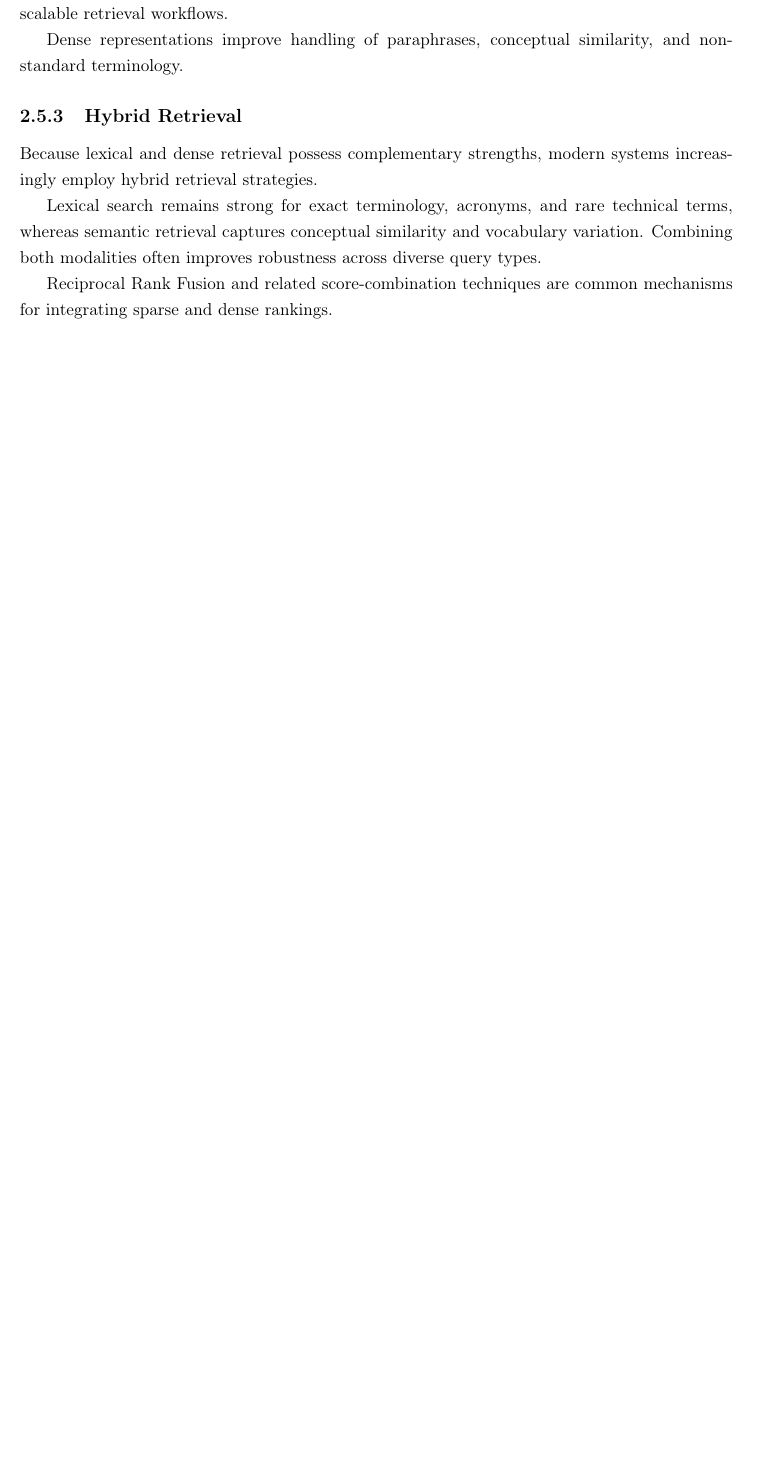
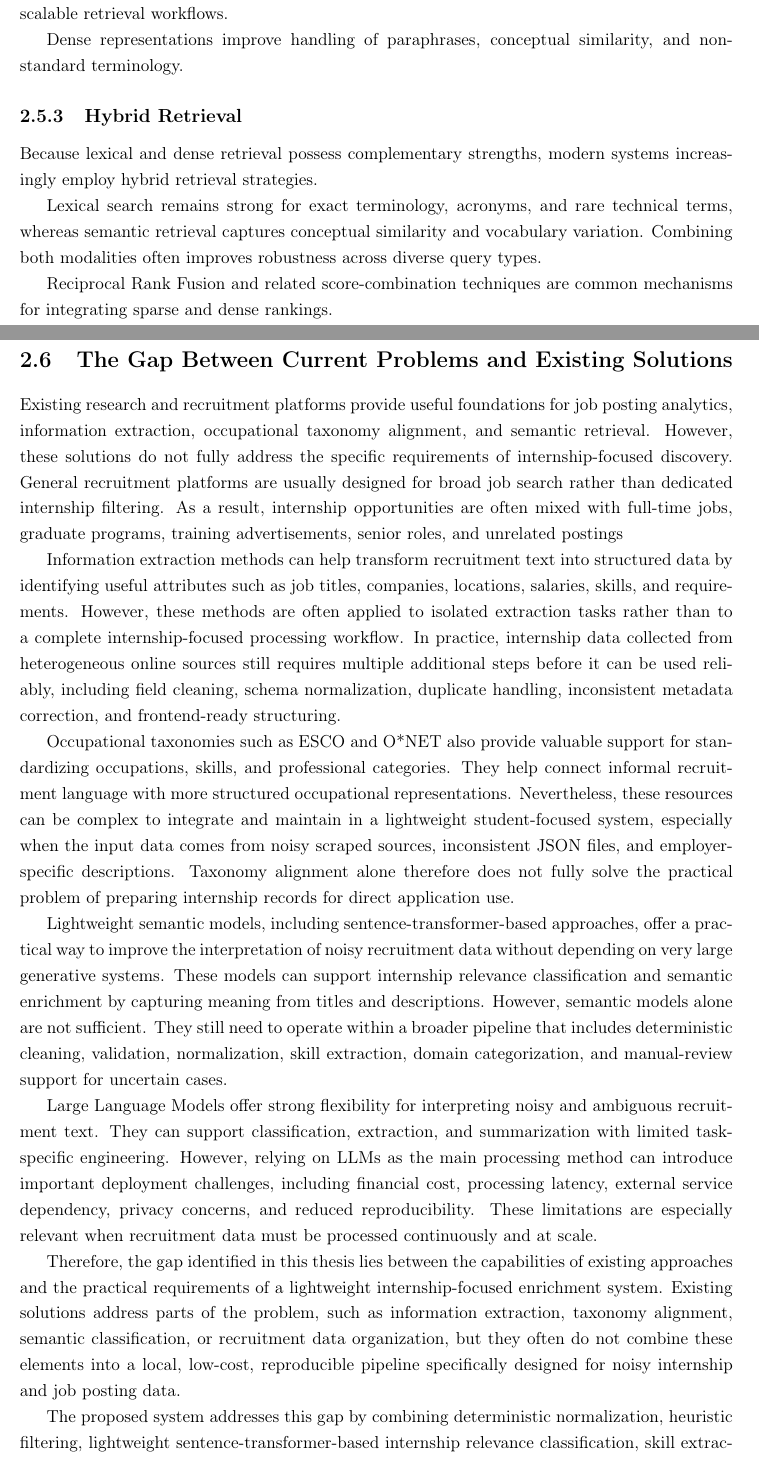
Before and after one commit to muadhbelkacem/c31, a LaTeX thesis (thesis.tex, which reads chapters/chapter2.tex): part of page 18 of 133 before the commit and two parts of pages 18 and 19 of 134 after it, the two joined at a grey line, cut so that both start at the same text, the shorter picture padded with empty space. Compiled offline with pdfLaTeX.

Commit message:
Chapter 2 add The Gap Between Current Problems and Existing Solutions

```diff
--- a/chapters/chapter2.tex
+++ b/chapters/chapter2.tex
@@ -111,6 +111,22 @@ Lexical search remains strong for exact terminology, acronyms, and rare technica
 
 Reciprocal Rank Fusion and related score-combination techniques are common mechanisms for integrating sparse and dense rankings.
 
+\section{The Gap Between Current Problems and Existing Solutions}
+
+Existing research and recruitment platforms provide useful foundations for job posting analytics, information extraction, occupational taxonomy alignment, and semantic retrieval. However, these solutions do not fully address the specific requirements of internship-focused discovery. General recruitment platforms are usually designed for broad job search rather than dedicated internship filtering. As a result, internship opportunities are often mixed with full-time jobs, graduate programs, training advertisements, senior roles, and unrelated postings
+
+Information extraction methods can help transform recruitment text into structured data by identifying useful attributes such as job titles, companies, locations, salaries, skills, and requirements. However, these methods are often applied to isolated extraction tasks rather than to a complete internship-focused processing workflow. In practice, internship data collected from heterogeneous online sources still requires multiple additional steps before it can be used reliably, including field cleaning, schema normalization, duplicate handling, inconsistent metadata correction, and frontend-ready structuring.
+
+Occupational taxonomies such as ESCO and O*NET also provide valuable support for standardizing occupations, skills, and professional categories. They help connect informal recruitment language with more structured occupational representations. Nevertheless, these resources can be complex to integrate and maintain in a lightweight student-focused system, especially when the input data comes from noisy scraped sources, inconsistent JSON files, and employer-specific descriptions. Taxonomy alignment alone therefore does not fully solve the practical problem of preparing internship records for direct application use.
+
+Lightweight semantic models, including sentence-transformer-based approaches, offer a practical way to improve the interpretation of noisy recruitment data without depending on very large generative systems. These models can support internship relevance classification and semantic enrichment by capturing meaning from titles and descriptions. However, semantic models alone are not sufficient. They still need to operate within a broader pipeline that includes deterministic cleaning, validation, normalization, skill extraction, domain categorization, and manual-review support for uncertain cases.
+
+Large Language Models offer strong flexibility for interpreting noisy and ambiguous recruitment text. They can support classification, extraction, and summarization with limited task-specific engineering. However, relying on LLMs as the main processing method can introduce important deployment challenges, including financial cost, processing latency, external service dependency, privacy concerns, and reduced reproducibility. These limitations are especially relevant when recruitment data must be processed continuously and at scale.
+
+Therefore, the gap identified in this thesis lies between the capabilities of existing approaches and the practical requirements of a lightweight internship-focused enrichment system. Existing solutions address parts of the problem, such as information extraction, taxonomy alignment, semantic classification, or recruitment data organization, but they often do not combine these elements into a local, low-cost, reproducible pipeline specifically designed for noisy internship and job posting data.
+
+The proposed system addresses this gap by combining deterministic normalization, heuristic filtering, lightweight sentence-transformer-based internship relevance classification, skill extraction, domain categorization, duplicate handling, manual-review flagging, and frontend-ready JSON storage. This combination aims to transform noisy heterogeneous recruitment records into structured and usable internship data while remaining practical for deployment on commodity hardware. In this way, the thesis positions lightweight semantic enrichment as a practical middle ground between incomplete isolated processing methods and expensive LLM-dependent recruitment data pipelines.
+
 \section{Chapter Synthesis and Conclusion}
 
 The literature reviewed in this chapter demonstrates that internship discovery is fundamentally a semantic data-management problem involving heterogeneous data, vocabulary variation, and retrieval complexity.
```
